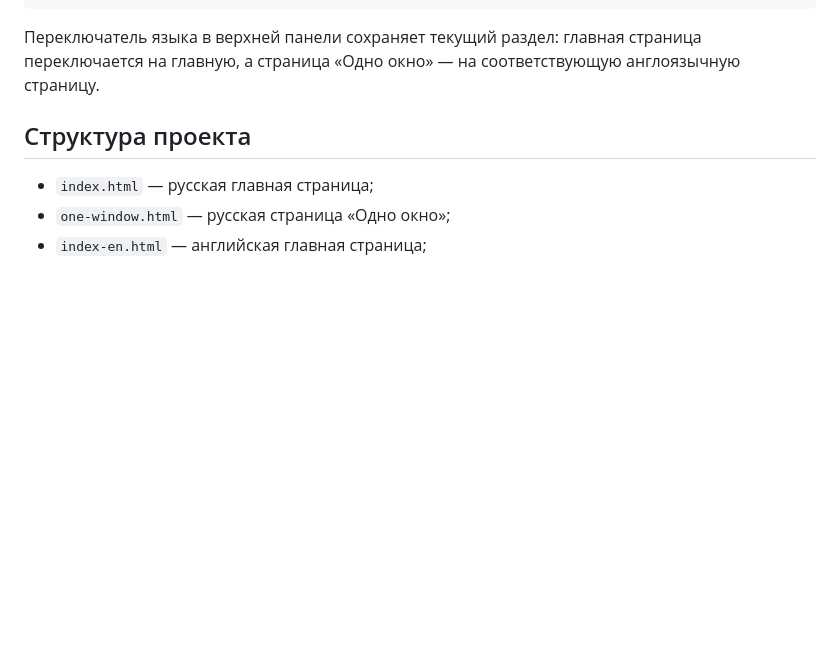
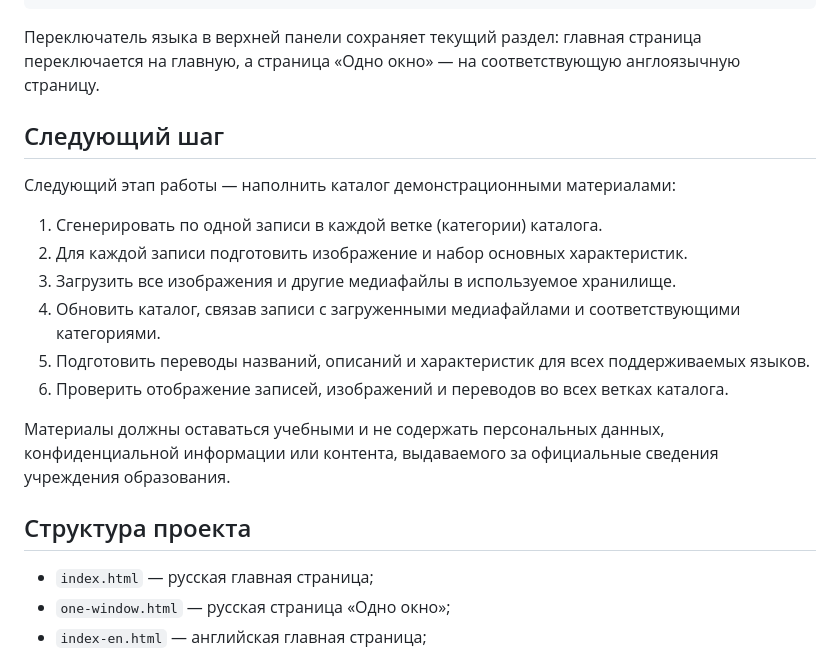
Before and after one commit to AlexMardas/SchoolWebSite, a Markdown page: README.md, the part around the change. Rendered like a GitHub page; blank space fills up the shorter version.

Commit message:
Document next catalog content step

```diff
--- a/README.md
+++ b/README.md
@@ -40,6 +40,19 @@
 
 Переключатель языка в верхней панели сохраняет текущий раздел: главная страница переключается на главную, а страница «Одно окно» — на соответствующую англоязычную страницу.
 
+## Следующий шаг
+
+Следующий этап работы — наполнить каталог демонстрационными материалами:
+
+1. Сгенерировать по одной записи в каждой ветке (категории) каталога.
+2. Для каждой записи подготовить изображение и набор основных характеристик.
+3. Загрузить все изображения и другие медиафайлы в используемое хранилище.
+4. Обновить каталог, связав записи с загруженными медиафайлами и соответствующими категориями.
+5. Подготовить переводы названий, описаний и характеристик для всех поддерживаемых языков.
+6. Проверить отображение записей, изображений и переводов во всех ветках каталога.
+
+Материалы должны оставаться учебными и не содержать персональных данных, конфиденциальной информации или контента, выдаваемого за официальные сведения учреждения образования.
+
 ## Структура проекта
 
 - `index.html` — русская главная страница;
```
